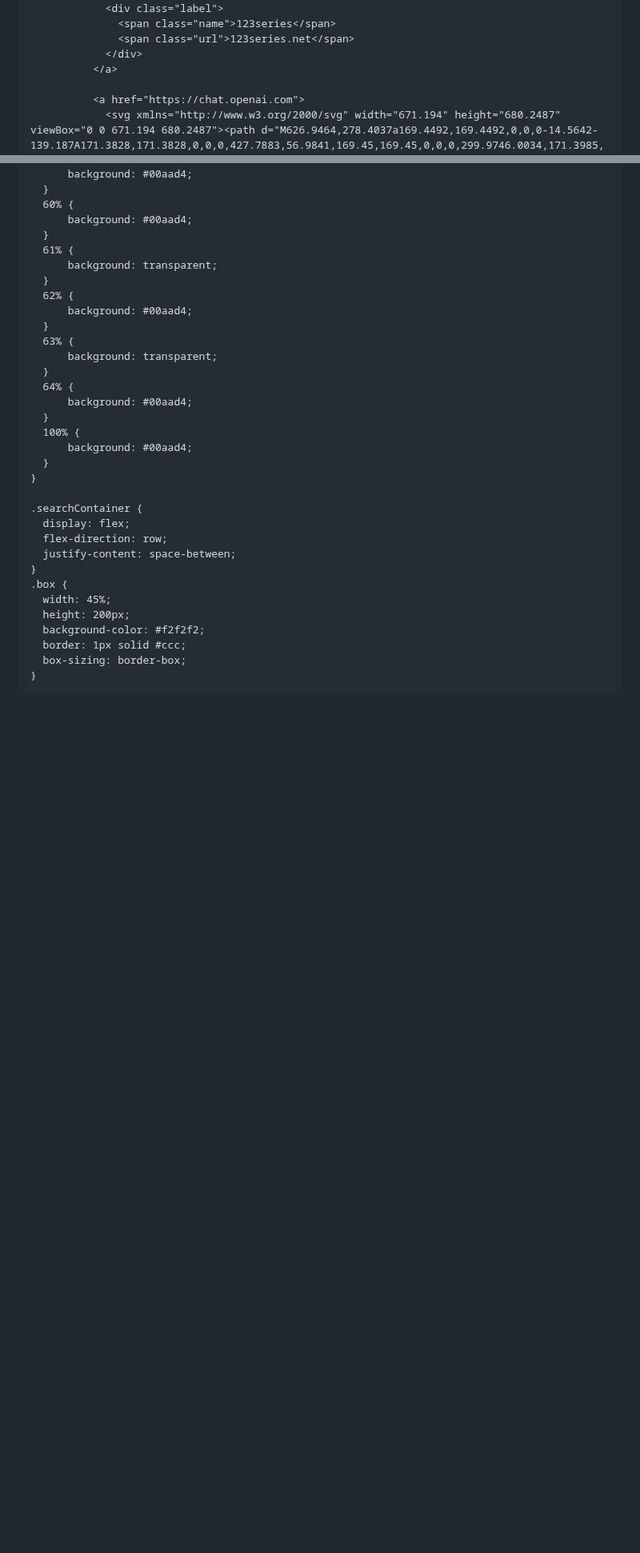
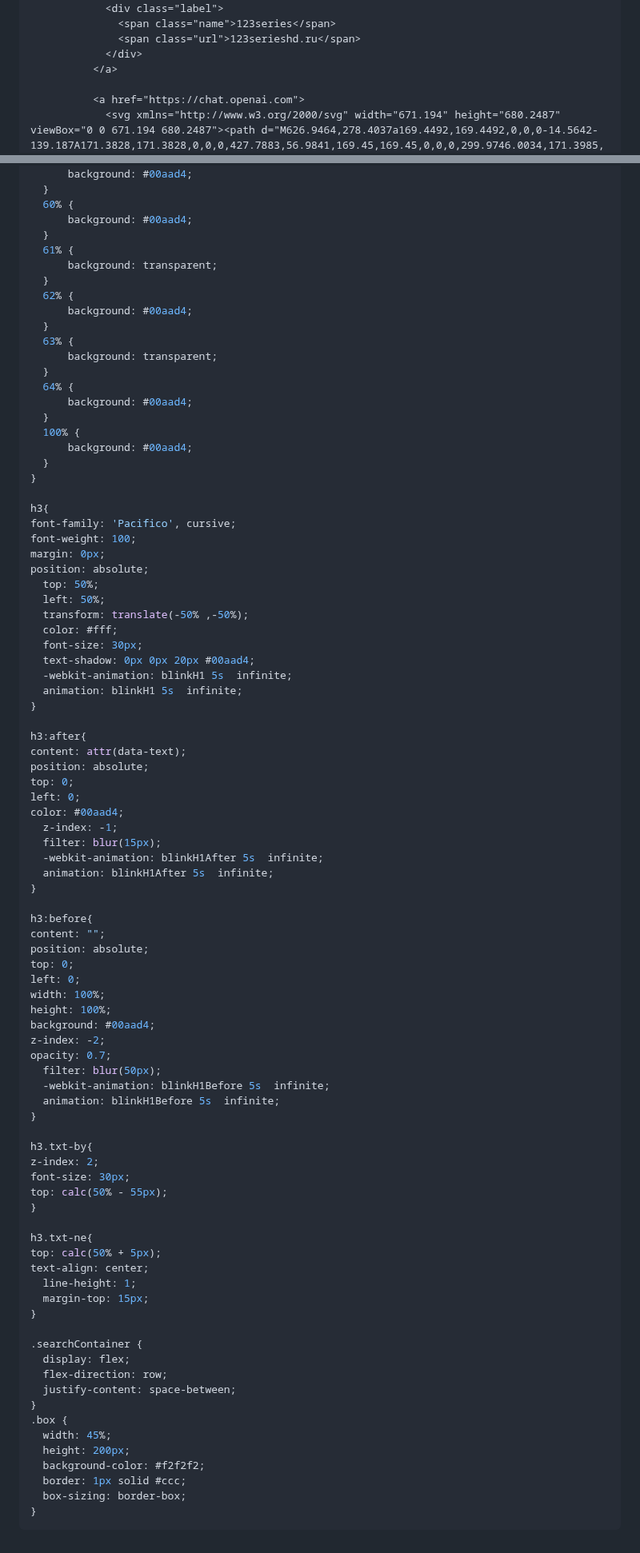
Before and after one commit to Shubh4999/ChromeCustomizedHomePage, a Markdown page: README.md, 2 parts joined by grey strips. Shown at 80% size. Drawn GitHub-style; blank space fills up the shorter version.

```diff
--- a/README.md
+++ b/README.md
@@ -114,7 +131,7 @@ Original Url:
             <img src="https://iili.io/HXL1c4p.png" style="height: 24px; width: 24px;">
             <div class="label">
               <span class="name">123series</span>
-              <span class="url">123series.net</span>
+              <span class="url">123serieshd.ru</span>
             </div>
           </a>
 
@@ -1191,6 +1202,61 @@ li.dropdown-list-item {
   }
 }
 
+h3{
+font-family: 'Pacifico', cursive;
+font-weight: 100;
+margin: 0px;
+position: absolute;
+  top: 50%;
+  left: 50%;
+  transform: translate(-50% ,-50%);
+  color: #fff;
+  font-size: 30px;
+  text-shadow: 0px 0px 20px #00aad4;
+  -webkit-animation: blinkH1 5s  infinite;
+  animation: blinkH1 5s  infinite;
+}
+
+h3:after{
+content: attr(data-text);
+position: absolute;
+top: 0;
+left: 0;
+color: #00aad4;
+  z-index: -1;
+  filter: blur(15px);
+  -webkit-animation: blinkH1After 5s  infinite;
+  animation: blinkH1After 5s  infinite;
+}
+
+h3:before{
+content: "";
+position: absolute;
+top: 0;
+left: 0;
+width: 100%;
+height: 100%;
+background: #00aad4;
+z-index: -2;
+opacity: 0.7;
+  filter: blur(50px);
+  -webkit-animation: blinkH1Before 5s  infinite;
+  animation: blinkH1Before 5s  infinite;
+}
+
+h3.txt-by{
+z-index: 2;
+font-size: 30px;
+top: calc(50% - 55px);
+}
+
+h3.txt-ne{
+top: calc(50% + 5px);
+text-align: center;
+  line-height: 1;
+  margin-top: 15px;
+}
+
 .searchContainer {
   display: flex;
   flex-direction: row;
```
Also changed, not shown: other parts of README.md (+22 -11 lines).
